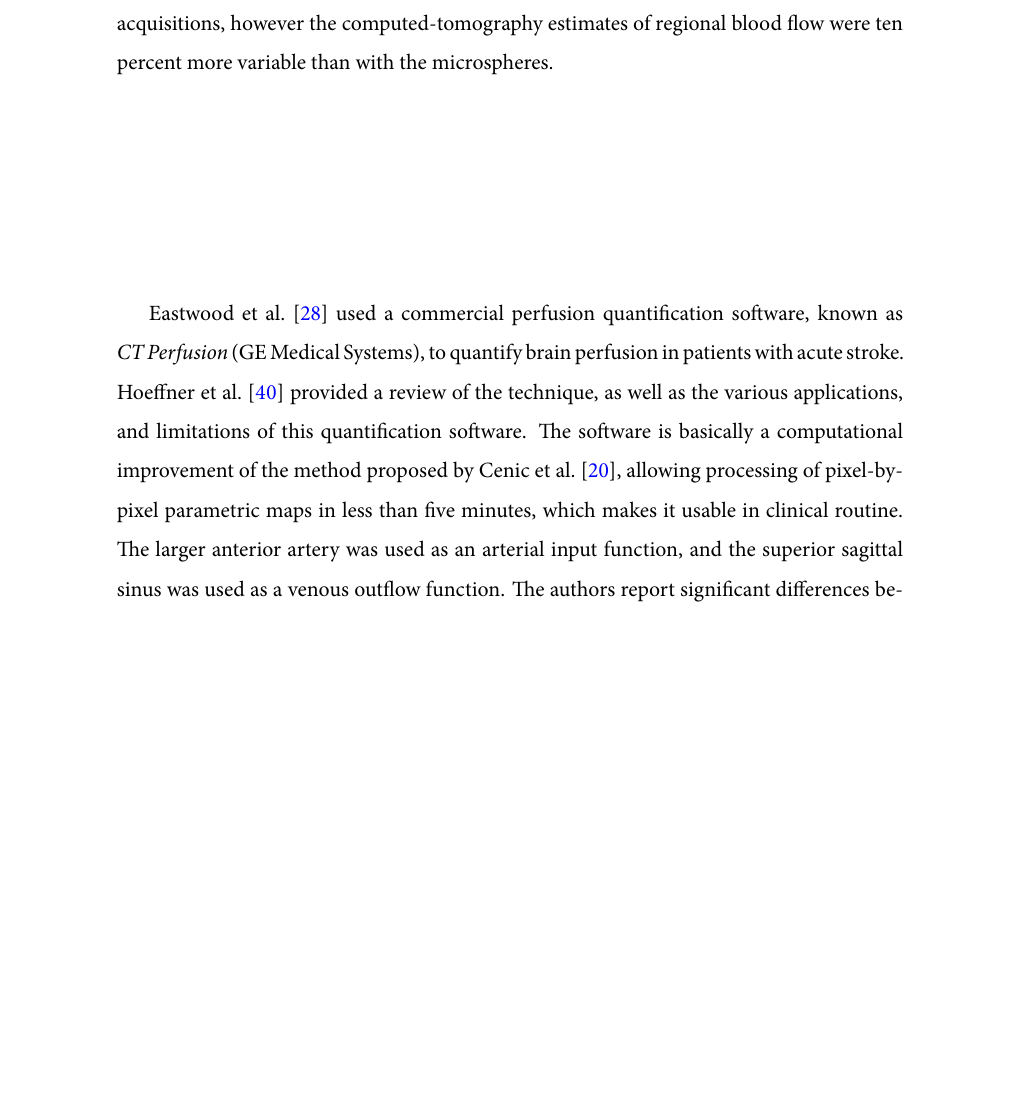
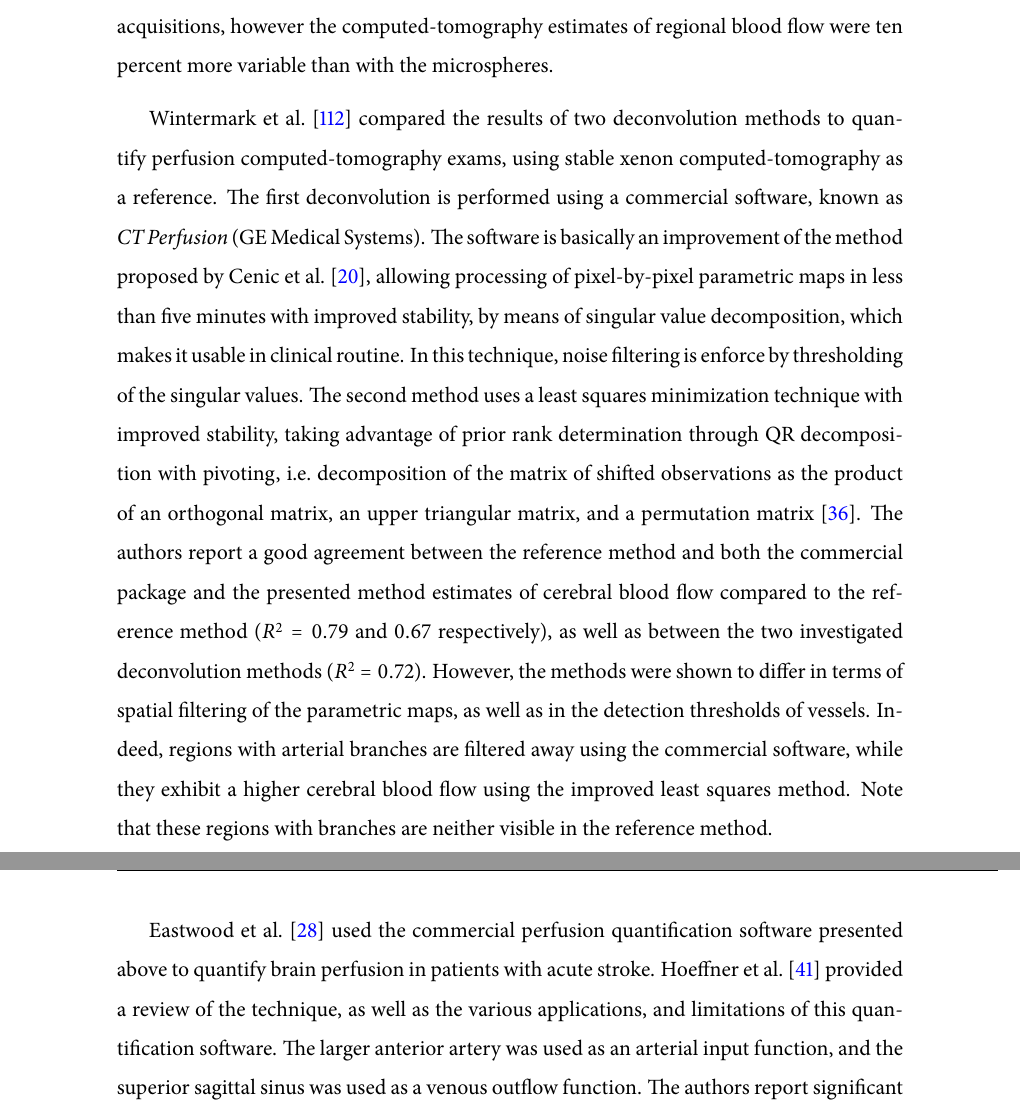
Before and after one commit to mdoury/thesis, a LaTeX thesis (main.tex, which reads chap2.tex): part of page 48 of 121 before the commit and two parts of pages 48 and 49 of 123 after it, the two joined at a grey line, cut so that both start at the same text, the shorter picture padded with empty space. The pictures show the PDF file main.pdf that the author committed with the source.

Commit message:
Ch2:Dcv:XRays:Wintermark:2001bm

```diff
--- a/chap2.tex
+++ b/chap2.tex
@@ -551,17 +551,26 @@ For comparison purposes, the regional cerebral blood flow was also estimated usi
 The authors report good agreement of the measured regional cerebral blood flow as they obtained a slope close to unity in a linear regression analysis, and correlation between measurements was good but far from perfect ($r = 0.837$).
 When repeated studies were performed, i.e.~in five of the six cats included in the study due to sudden death of the sixth rabbit, no significant differences were found between the parameters from the various acquisitions, however the computed-tomography estimates of regional blood flow were ten percent more variable than with the microspheres.
 
+% Wintermark:2001bm, Simultaneous measurement of regional cerebral blood flow by perfusion CT and stable xenon CT: a validation study.
+\citet{Wintermark:2001bm} compared the results of two deconvolution methods to quantify perfusion computed-tomography exams, using stable xenon computed-tomography as a reference.
+The first deconvolution is performed using a commercial software, known as \emph{CT~Perfusion} (GE Medical Systems).
+The software is basically an improvement of the method proposed by \citet{Cenic:1999un}, allowing processing of pixel-by-pixel parametric maps in less than five minutes with improved stability, by means of singular value decomposition, which makes it usable in clinical routine.
+In this technique, noise filtering is enforce by thresholding of the singular values.
+The second method uses a least squares minimization technique with improved stability, taking advantage of prior rank determination through QR decomposition with pivoting, i.e.~decomposition of the matrix of shifted observations as the product of an orthogonal matrix, an upper triangular matrix, and a permutation matrix~\cite{Golub:100136}.
+The authors report a good agreement between the reference method and both the commercial package and the presented method estimates of cerebral blood flow compared to the reference method ($R^2 = 0.79$ and $0.67$ respectively), as well as between the two investigated deconvolution methods ($R^2 = 0.72$).
+However, the methods were shown to differ in terms of spatial filtering of the parametric maps, as well as in the detection thresholds of vessels.
+Indeed, regions with arterial branches are filtered away using the commercial software, while they exhibit a higher cerebral blood flow using the improved least squares method.
+Note that these regions with branches are neither visible in the reference method.
+
 % Eastwood:2002hx, CT perfusion scanning with deconvolution analysis: pilot study in patients with acute middle cerebral artery stroke.
-\citet{Eastwood:2002hx} used a commercial perfusion quantification software, known as \emph{CT~Perfusion} (GE Medical Systems), to quantify brain perfusion in patients with acute stroke.
+\citet{Eastwood:2002hx} used the commercial perfusion quantification software presented above to quantify brain perfusion in patients with acute stroke.
 % Hoeffner:2004hq, Cerebral Perfusion CT: Technique and Clinical Applications
 \citet{Hoeffner:2004hq} provided a review of the technique, as well as the various applications, and limitations of this quantification software.
-The software is basically a computational improvement of the method proposed by \citet{Cenic:1999un}, allowing processing of pixel-by-pixel parametric maps in less than five minutes, which makes it usable in clinical routine.
 The larger anterior artery was used as an arterial input function, and the superior sagittal sinus was used as a venous outflow function.
 The authors report significant differences between the healthy and affected hemispheres in either of the three parameters derived from the deconvolution of signals, i.e.~cerebral blood flow, cerebral blood volume, and mean transit time.
 They also observed significant differences between low-enhancement and normal-enhancement regions for cerebral blood flow and cerebral blood volume.
 Additionally, inter and intra observer variation were investigated and showed good agreement between and within observers.
 
-% Wintermark:2001bm, Simultaneous measurement of regional cerebral blood flow by perfusion CT and stable xenon CT: a validation study.
 
 % Wintermark:2005ua, Accuracy of dynamic perfusion CT with deconvolution in detecting acute hemispheric stroke.
 
```
Also changed, not shown: Bibliography/chap2.bib (+19 -11 lines), main.pdf.
